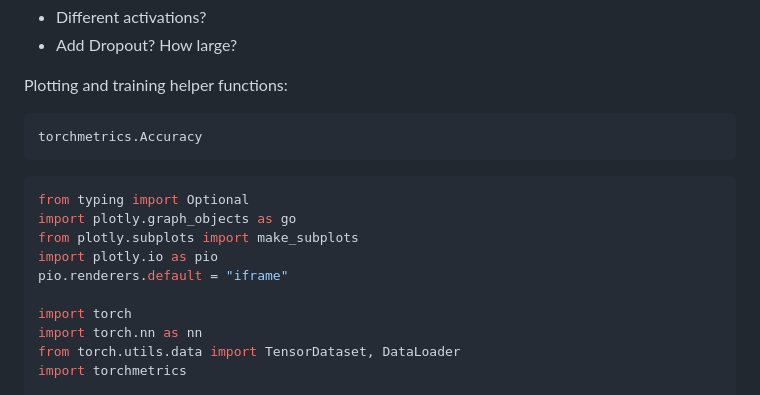
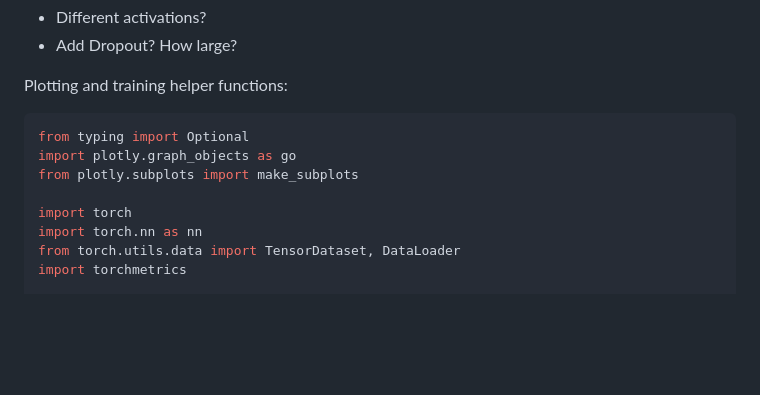
Before and after one commit to NBISweden/workshop_NN_DL, a Markdown page: basics/labs/lab_introduction_to_pytorch.md, the part around one of its changes. Rendered like a GitHub page; blank space fills up the shorter version.

````diff
--- a/basics/labs/lab_introduction_to_pytorch.md
+++ b/basics/labs/lab_introduction_to_pytorch.md
@@ -53,16 +53,10 @@ Only for Tuesday's session:
 
 Plotting and training helper functions:
 
-```python
-torchmetrics.Accuracy
-```
-
 ```python editable=true slideshow={"slide_type": ""}
 from typing import Optional
 import plotly.graph_objects as go
 from plotly.subplots import make_subplots
-import plotly.io as pio
-pio.renderers.default = "iframe"
 
 import torch
 import torch.nn as nn
````
Also changed, not shown: other parts of basics/labs/lab_introduction_to_pytorch.md (+61 -18 lines).
